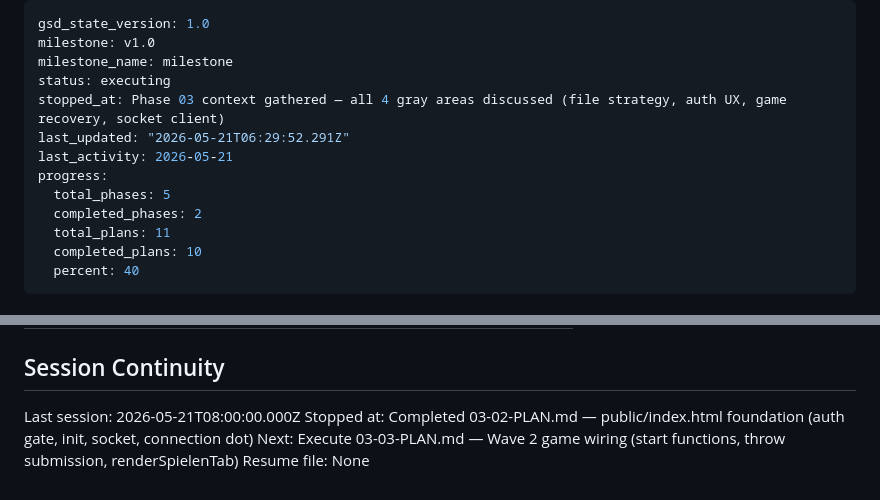
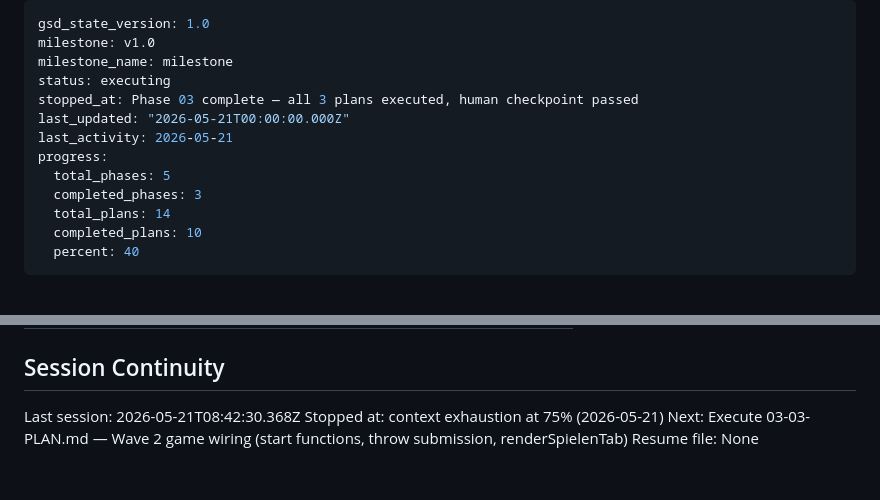
Before and after one commit to Soze1993/Pegelkoepp, a Markdown page: .planning/STATE.md, 2 parts joined by grey strips. Drawn GitHub-style.

Commit message:
docs(03): phase 3 complete — summary, ROADMAP and STATE updated
Co-Authored-By: Claude Sonnet 4.6 <noreply@anthropic.com>

```diff
--- a/.planning/STATE.md
+++ b/.planning/STATE.md
@@ -3,13 +3,13 @@ gsd_state_version: 1.0
 milestone: v1.0
 milestone_name: milestone
 status: executing
-stopped_at: Phase 03 context gathered — all 4 gray areas discussed (file strategy, auth UX, game recovery, socket client)
-last_updated: "2026-05-21T06:29:52.291Z"
+stopped_at: Phase 03 complete — all 3 plans executed, human checkpoint passed
+last_updated: "2026-05-21T00:00:00.000Z"
 last_activity: 2026-05-21
 progress:
   total_phases: 5
-  completed_phases: 2
-  total_plans: 11
+  completed_phases: 3
+  total_plans: 14
   completed_plans: 10
   percent: 40
 ---
@@ -94,7 +94,7 @@ None yet.
 
 ## Session Continuity
 
-Last session: 2026-05-21T08:00:00.000Z
-Stopped at: Completed 03-02-PLAN.md — public/index.html foundation (auth gate, init, socket, connection dot)
+Last session: 2026-05-21T08:42:30.368Z
+Stopped at: context exhaustion at 75% (2026-05-21)
 Next: Execute 03-03-PLAN.md — Wave 2 game wiring (start functions, throw submission, renderSpielenTab)
 Resume file: None
```
Also changed, not shown: .planning/ROADMAP.md (+5 -5 lines), 1 other file.
